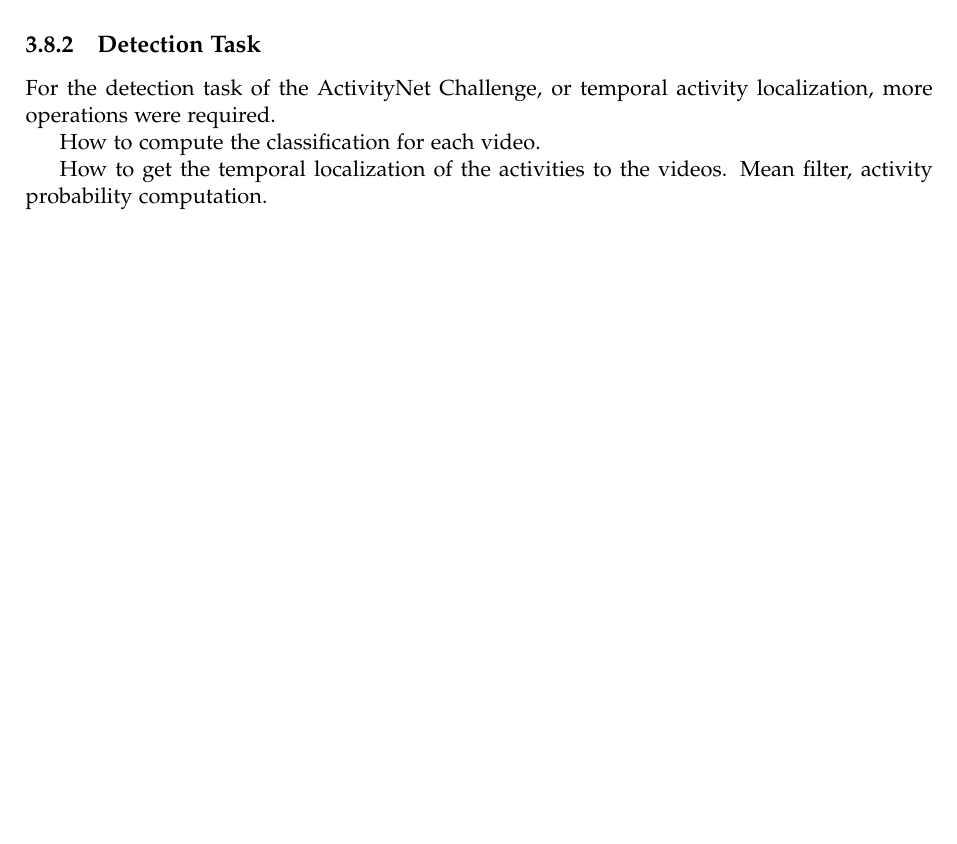
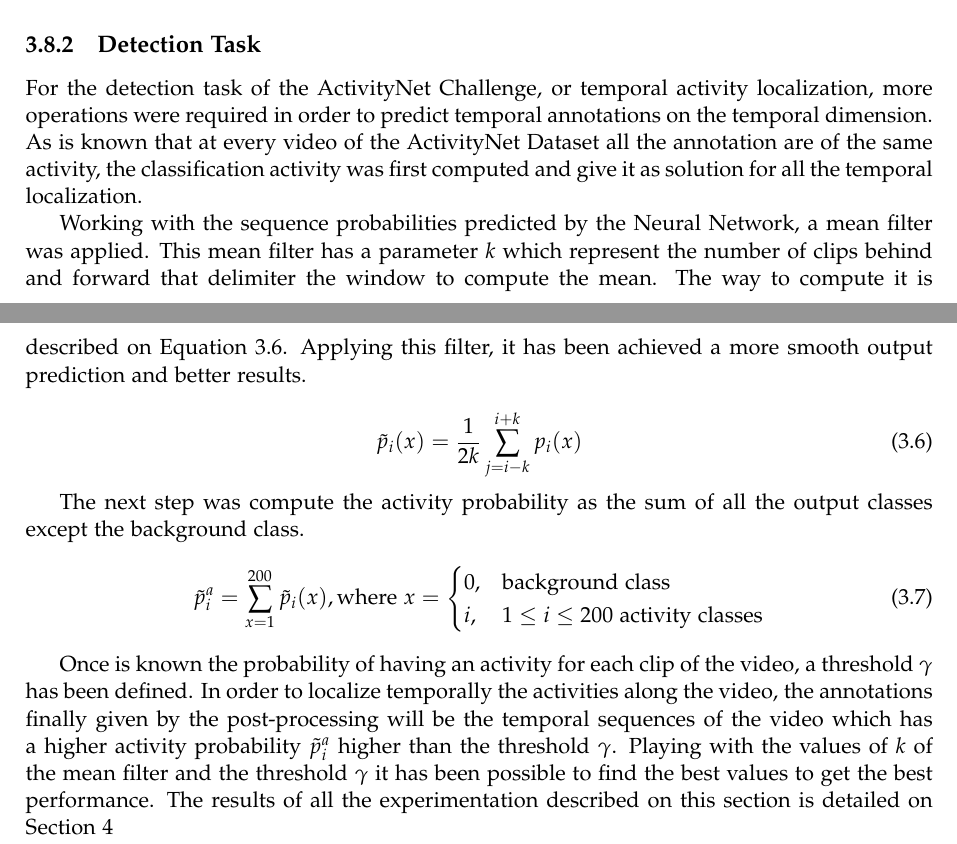
Before and after one commit to albertomontesg/thesis, a LaTeX thesis (thesis.tex, which reads tex/methodology.tex): part of page 21 of 27 before the commit and two parts of pages 21 and 22 of 28 after it, the two joined at a grey line, cut so that both start at the same text, the shorter picture padded with empty space. Compiled offline with pdfLaTeX.

Commit message:
Update on Overleaf.

```diff
--- a/tex/methodology.tex
+++ b/tex/methodology.tex
@@ -177,9 +177,21 @@ With this operation, there is for each video in the dataset a vector of probabil
 
 \subsection{Detection Task}
 
-For the detection task of the ActivityNet Challenge, or temporal activity localization, more operations were required.
+For the detection task of the ActivityNet Challenge, or temporal activity localization, more operations were required in order to predict temporal annotations on the temporal dimension. As is known that at every video of the ActivityNet Dataset all the annotation are of the same activity, the classification activity was first computed and give it as solution for all the temporal localization.
 
-How to compute the classification for each video.
+Working with the sequence probabilities predicted by the Neural Network, a mean filter was applied. This mean filter has a parameter $k$ which represent the number of clips behind and forward that delimiter the window to compute the mean. The way to compute it is described on Equation~\ref{eq:mean_filter}. Applying this filter, it has been achieved a more smooth output prediction and better results.
 
-How to get the temporal localization of the activities to the videos.
-Mean filter, activity probability computation.
+\begin{equation}
+	\tilde{p}_i(x) = \frac{1}{2k} \sum_{j=i-k}^{i+k} p_i(x)
+    \label{eq:mean_filter}
+\end{equation}
+
+The next step was compute the activity probability as the sum of all the output classes except the background class.
+\begin{equation}
+	\tilde{p}^a_i = \sum_{x=1}^{200}\tilde{p}_i(x), \text{where } x = \begin{cases}
+        0, & \text{background class} \\
+        i, & 1 \leq i \leq 200 \text{ activity classes}
+    \end{cases}
+\end{equation}
+
+Once is known the probability of having an activity for each clip of the video, a threshold~$\gamma$ has been defined. In order to localize temporally the activities along the video, the annotations finally given by the post-processing will be the temporal sequences of the video which has a higher activity probability $\tilde{p}^a_i$ higher than the threshold $\gamma$. Playing with the values of $k$ of the mean filter and the threshold $\gamma$ it has been possible to find the best values to get the best performance. The results of all the experimentation described on this section is detailed on Section~\ref{section:results}
```
Also changed, not shown: tex/results.tex (+1 -0 lines).
